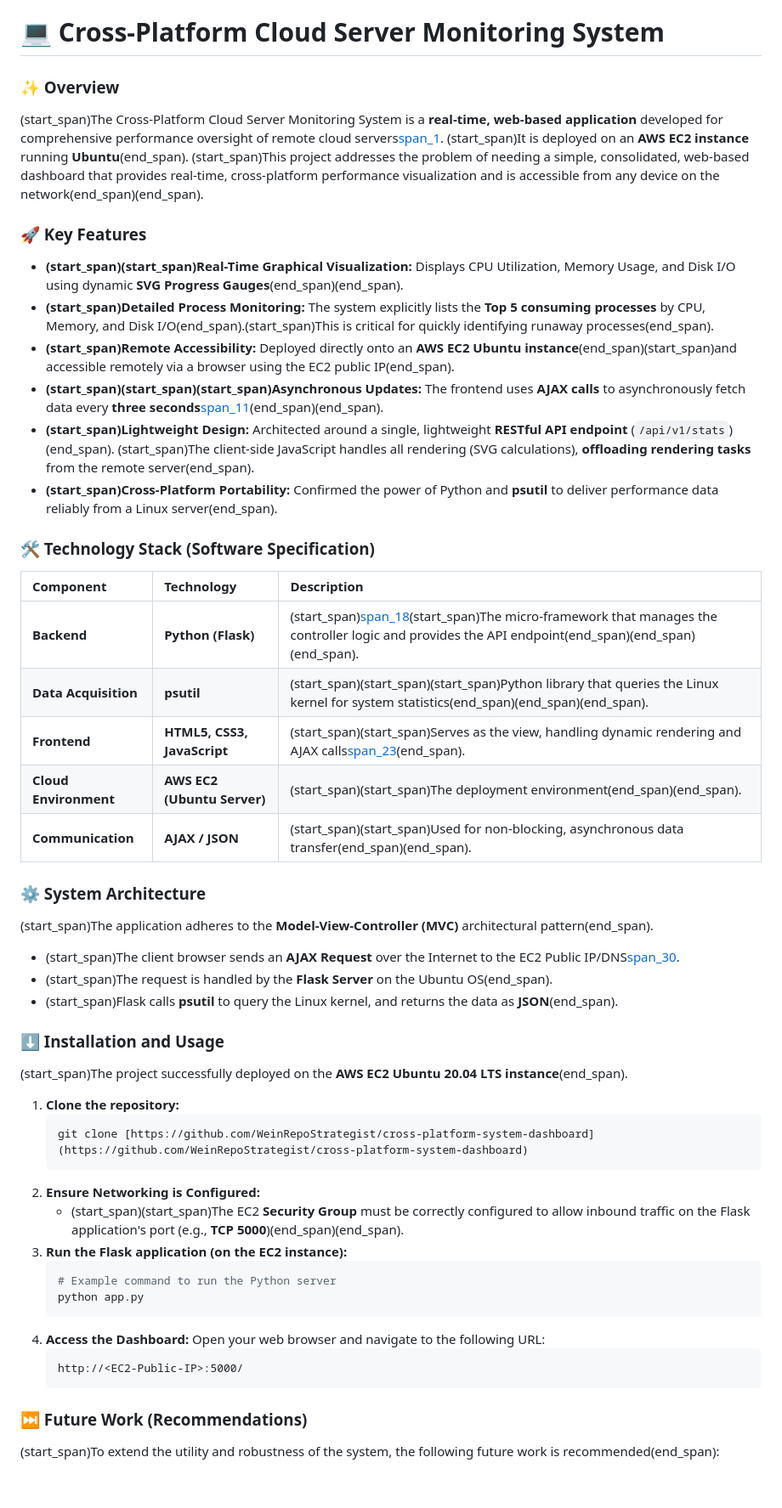
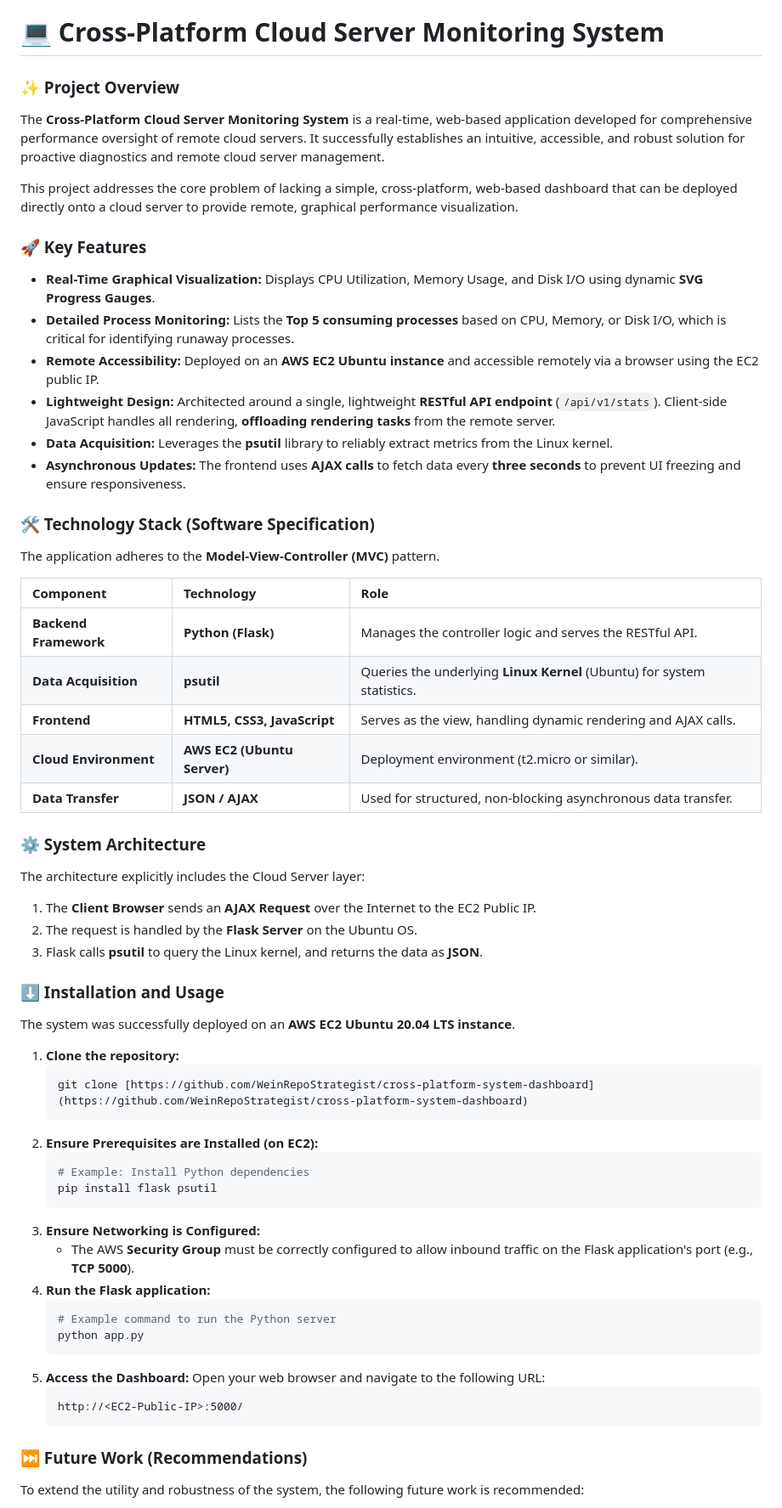
Before and after one commit to WeinRepoStrategist/cross-platform-system-dashboard, a Markdown page: README.md, the part around one of its changes. Shown at 85% size. GitHub-like rendering; blank space fills up the shorter version.

````diff
--- a/README.md
+++ b/README.md
@@ -1,61 +1,66 @@
 # 💻 Cross-Platform Cloud Server Monitoring System
 
-### ✨ Overview
+### ✨ Project Overview
 
-(start_span)The Cross-Platform Cloud Server Monitoring System is a **real-time, web-based application** developed for comprehensive performance oversight of remote cloud servers[span_1](end_span).
-(start_span)It is deployed on an **AWS EC2 instance** running **Ubuntu**(end_span).
-(start_span)This project addresses the problem of needing a simple, consolidated, web-based dashboard that provides real-time, cross-platform performance visualization and is accessible from any device on the network(end_span)(end_span).
+The **Cross-Platform Cloud Server Monitoring System** is a real-time, web-based application developed for comprehensive performance oversight of remote cloud servers. It successfully establishes an intuitive, accessible, and robust solution for proactive diagnostics and remote cloud server management.
+
+This project addresses the core problem of lacking a simple, cross-platform, web-based dashboard that can be deployed directly onto a cloud server to provide remote, graphical performance visualization.
 
 ### 🚀 Key Features
 
-* **(start_span)(start_span)Real-Time Graphical Visualization:** Displays CPU Utilization, Memory Usage, and Disk I/O using dynamic **SVG Progress Gauges**(end_span)(end_span).
-* **(start_span)Detailed Process Monitoring:** The system explicitly lists the **Top 5 consuming processes** by CPU, Memory, and Disk I/O(end_span).(start_span)This is critical for quickly identifying runaway processes(end_span).
-* **(start_span)Remote Accessibility:** Deployed directly onto an **AWS EC2 Ubuntu instance**(end_span)(start_span)and accessible remotely via a browser using the EC2 public IP(end_span).
-* **(start_span)(start_span)(start_span)Asynchronous Updates:** The frontend uses **AJAX calls** to asynchronously fetch data every **three seconds**[span_11](end_span)(end_span)(end_span).
-* **(start_span)Lightweight Design:** Architected around a single, lightweight **RESTful API endpoint** (`/api/v1/stats`)(end_span). (start_span)The client-side JavaScript handles all rendering (SVG calculations), **offloading rendering tasks** from the remote server(end_span).
-* **(start_span)Cross-Platform Portability:** Confirmed the power of Python and **psutil** to deliver performance data reliably from a Linux server(end_span).
+* **Real-Time Graphical Visualization:** Displays CPU Utilization, Memory Usage, and Disk I/O using dynamic **SVG Progress Gauges**.
+* **Detailed Process Monitoring:** Lists the **Top 5 consuming processes** based on CPU, Memory, or Disk I/O, which is critical for identifying runaway processes.
+* **Remote Accessibility:** Deployed on an **AWS EC2 Ubuntu instance** and accessible remotely via a browser using the EC2 public IP.
+* **Lightweight Design:** Architected around a single, lightweight **RESTful API endpoint** (`/api/v1/stats`). Client-side JavaScript handles all rendering, **offloading rendering tasks** from the remote server.
+* **Data Acquisition:** Leverages the **psutil** library to reliably extract metrics from the Linux kernel.
+* **Asynchronous Updates:** The frontend uses **AJAX calls** to fetch data every **three seconds** to prevent UI freezing and ensure responsiveness.
 
 ### 🛠️ Technology Stack (Software Specification)
 
-| Component | Technology | Description |
+The application adheres to the **Model-View-Controller (MVC)** pattern.
+
+| Component | Technology | Role |
 | :--- | :--- | :--- |
-| **Backend** | **Python (Flask)** | (start_span)[span_18](start_span)(start_span)The micro-framework that manages the controller logic and provides the API endpoint(end_span)(end_span)(end_span). |
-| **Data Acquisition** | **psutil** | (start_span)(start_span)(start_span)Python library that queries the Linux kernel for system statistics(end_span)(end_span)(end_span). |
-| **Frontend** | **HTML5, CSS3, JavaScript** | (start_span)(start_span)Serves as the view, handling dynamic rendering and AJAX calls[span_23](end_span)(end_span). |
-| **Cloud Environment** | **AWS EC2 (Ubuntu Server)** | (start_span)(start_span)The deployment environment(end_span)(end_span). |
-| **Communication** | **AJAX / JSON** | (start_span)(start_span)Used for non-blocking, asynchronous data transfer(end_span)(end_span). |
+| **Backend Framework** | **Python (Flask)** | Manages the controller logic and serves the RESTful API. |
+| **Data Acquisition** | **psutil** | Queries the underlying **Linux Kernel** (Ubuntu) for system statistics. |
+| **Frontend** | **HTML5, CSS3, JavaScript** | Serves as the view, handling dynamic rendering and AJAX calls. |
+| **Cloud Environment** | **AWS EC2 (Ubuntu Server)** | Deployment environment (t2.micro or similar). |
+| **Data Transfer** | **JSON / AJAX** | Used for structured, non-blocking asynchronous data transfer. |
 
 ### ⚙️ System Architecture
 
-(start_span)The application adheres to the **Model-View-Controller (MVC)** architectural pattern(end_span).
+The architecture explicitly includes the Cloud Server layer:
 
-* (start_span)The client browser sends an **AJAX Request** over the Internet to the EC2 Public IP/DNS[span_30](end_span).
-* (start_span)The request is handled by the **Flask Server** on the Ubuntu OS(end_span).
-* (start_span)Flask calls **psutil** to query the Linux kernel, and returns the data as **JSON**(end_span).
-
-
+1.  The **Client Browser** sends an **AJAX Request** over the Internet to the EC2 Public IP.
+2.  The request is handled by the **Flask Server** on the Ubuntu OS.
+3.  Flask calls **psutil** to query the Linux kernel, and returns the data as **JSON**.
 
 ### ⬇️ Installation and Usage
 
-(start_span)The project successfully deployed on the **AWS EC2 Ubuntu 20.04 LTS instance**(end_span).
+The system was successfully deployed on an **AWS EC2 Ubuntu 20.04 LTS instance**.
 
 1.  **Clone the repository:**
     ```bash
     git clone [https://github.com/WeinRepoStrategist/cross-platform-system-dashboard](https://github.com/WeinRepoStrategist/cross-platform-system-dashboard)
     ```
-2.  **Ensure Networking is Configured:**
-    * (start_span)(start_span)The EC2 **Security Group** must be correctly configured to allow inbound traffic on the Flask application's port (e.g., **TCP 5000**)(end_span)(end_span).
-3.  **Run the Flask application (on the EC2 instance):**
+2.  **Ensure Prerequisites are Installed (on EC2):**
+    ```bash
+    # Example: Install Python dependencies
+    pip install flask psutil
+    ```
+3.  **Ensure Networking is Configured:**
+    * The AWS **Security Group** must be correctly configured to allow inbound traffic on the Flask application's port (e.g., **TCP 5000**).
+4.  **Run the Flask application:**
     ```bash
     # Example command to run the Python server
     python app.py
     ```
-4.  **Access the Dashboard:** Open your web browser and navigate to the following URL:
+5.  **Access the Dashboard:** Open your web browser and navigate to the following URL:
     ```
     http://<EC2-Public-IP>:5000/
     ```
 
 ### ⏭️ Future Work (Recommendations)
 
-(start_span)To extend the utility and robustness of the system, the following future work is recommended(end_span):
+To extend the utility and robustness of the system, the following future work is recommended:
 
````
Also changed, not shown: other parts of README.md (+4 -4 lines).
